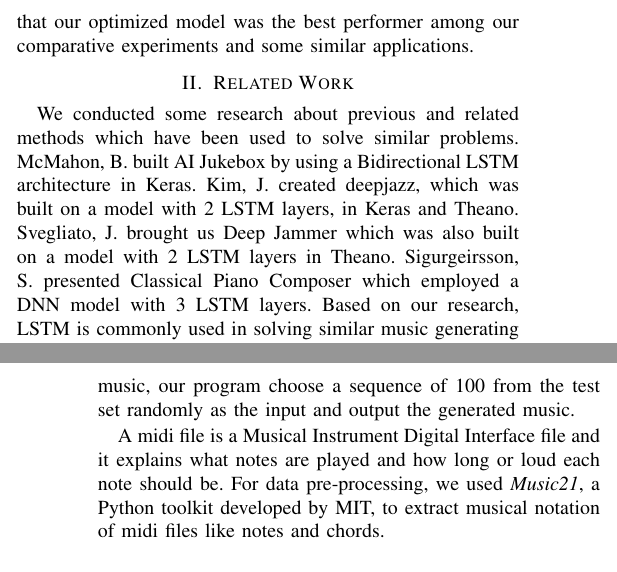
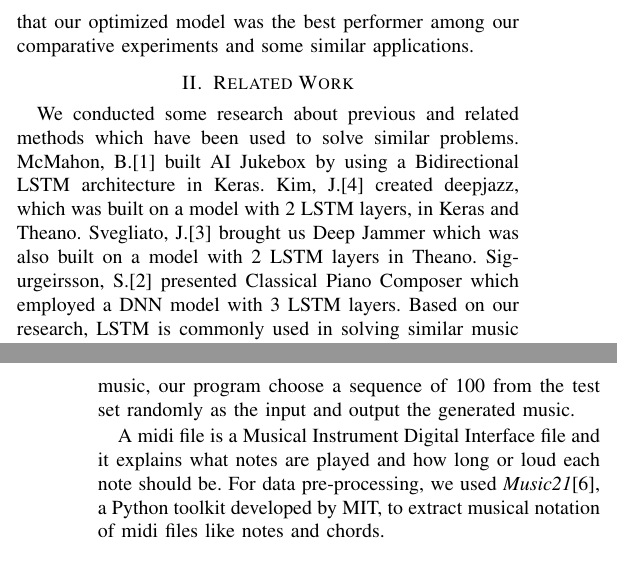
Before and after one commit to xiyinzhi/The_Piano_Boy, a LaTeX paper (writeup_latex.tex): two parts of the columns of pages 1 and 2 of 3, joined at a grey line, cut so that both start at the same text. Compiled offline with pdfLaTeX.

Commit message:
Update writeup_latex.tex

```diff
--- a/writeup_latex.tex
+++ b/writeup_latex.tex
@@ -54,7 +54,7 @@ We chose a model with 3 LSTM layers as the foundation and made big improvements
 
 \section{Related Work}
 
-We conducted some research about previous and related methods which have been used to solve similar problems. McMahon, B. built AI Jukebox by using a Bidirectional LSTM architecture in Keras. Kim, J. created deepjazz, which was built on a model with 2 LSTM layers, in Keras and Theano. Svegliato, J. brought us Deep Jammer which was also built on a model with 2 LSTM layers in Theano. Sigurgeirsson, S. presented Classical Piano Composer which employed a DNN model with 3 LSTM layers. Based on our research, LSTM is commonly used in solving similar music generating problems. LSTM is considered as an extremely useful solution to deal with problems in which a network must remember information for a long period of time like music generation. LSTM can effectively represent both the long-term and short-term sequential dependencies in music. The Stacked LSTM has multiple hidden LSTM layers where each layer contains multiple memory cells and it is an extension to the original LSTM model. We picked a 3-layer stacked LSTM model as the starting point and foundation for our project.
+We conducted some research about previous and related methods which have been used to solve similar problems. McMahon, B.[1] built AI Jukebox by using a Bidirectional LSTM architecture in Keras. Kim, J.[4] created deepjazz, which was built on a model with 2 LSTM layers, in Keras and Theano. Svegliato, J.[3] brought us Deep Jammer which was also built on a model with 2 LSTM layers in Theano. Sigurgeirsson, S.[2] presented Classical Piano Composer which employed a DNN model with 3 LSTM layers. Based on our research, LSTM is commonly used in solving similar music generating problems. LSTM is considered as an extremely useful solution to deal with problems in which a network must remember information for a long period of time like music generation. LSTM can effectively represent both the long-term and short-term sequential dependencies in music. The Stacked LSTM has multiple hidden LSTM layers where each layer contains multiple memory cells and it is an extension to the original LSTM model. We picked a 3-layer stacked LSTM model as the starting point and foundation for our project.
 
 \section{Datasets}
 The dataset used in the project is a combination of collections of midi files, which are all classical piano music composed by famous composers like Beethoven and Mozart, from the following online data sources:
@@ -68,7 +68,7 @@ The dataset used in the project is a combination of collections of midi files, w
 
 We use a combination of the first 4 datasets as the training set, and the Chopin files as the test set. It is acceptable because these music files are all classical piano midi files with similar features. The total training set contains about 1300 pieces of midi files, and has size of around 10 MB. Each piece of midi files can generate 1000 sequences for corresponding inputs and outputs, with sequence length of 100. The test set contains 98 pieces of midi files. Each time we want to generate a piece of music, our program choose a sequence of 100 from the test set randomly as the input and output the generated music.
 
-A midi file is a Musical Instrument Digital Interface file and it explains what notes are played and how long or loud each note should be. For data pre-processing, we used \textit{Music21}, a Python toolkit developed by MIT, to extract musical notation of midi files like notes and chords.
+A midi file is a Musical Instrument Digital Interface file and it explains what notes are played and how long or loud each note should be. For data pre-processing, we used \textit{Music21}[6], a Python toolkit developed by MIT, to extract musical notation of midi files like notes and chords.
 
 \section{Methods}
 
```
